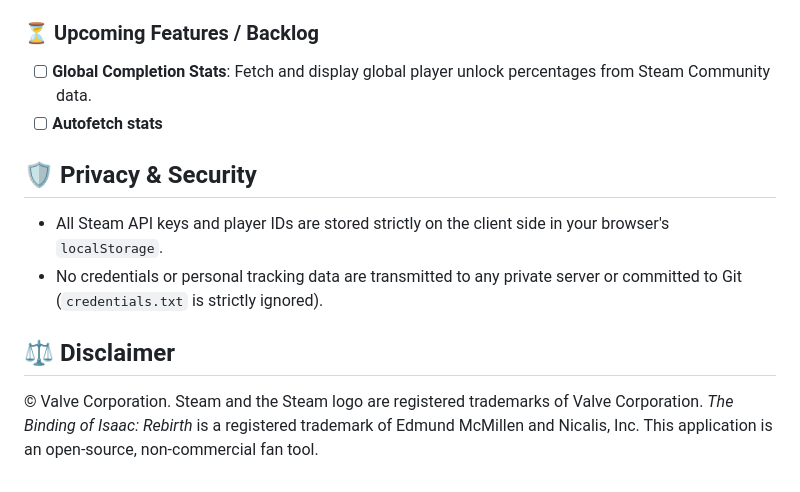
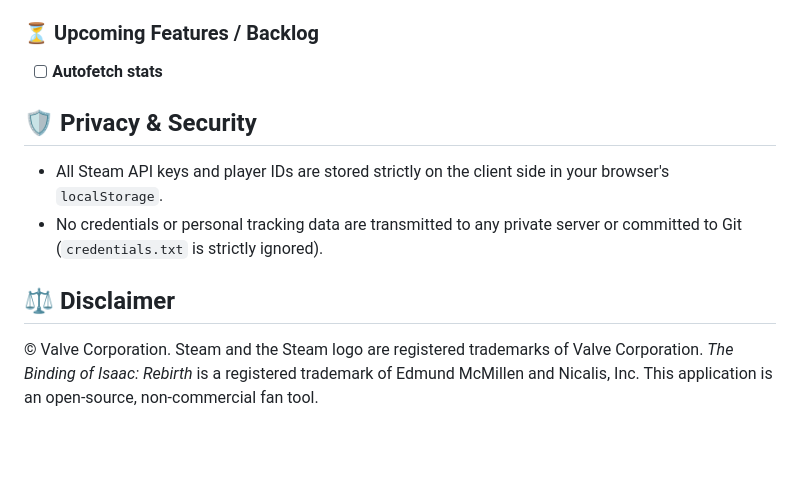
Before and after one commit to metanef/isaac-tracker, a Markdown page: README.md, the part around the change. Drawn GitHub-style; blank space fills up the shorter version.

Commit message:
docs: update README backlog and formatting

```diff
--- a/README.md
+++ b/README.md
@@ -94,7 +94,6 @@ Open [index.html](index.html) in any modern web browser, or host with any static
 
 ### ⏳ Upcoming Features / Backlog
 
-- [ ] **Global Completion Stats**: Fetch and display global player unlock percentages from Steam Community data.
 - [ ] **Autofetch stats**
 
 ## 🛡️ Privacy & Security
@@ -104,4 +103,4 @@ Open [index.html](index.html) in any modern web browser, or host with any static
 
 ## ⚖️ Disclaimer
 
-© Valve Corporation. Steam and the Steam logo are registered trademarks of Valve Corporation. *The Binding of Isaac: Rebirth* is a registered trademark of Edmund McMillen and Nicalis, Inc. This application is an open-source, non-commercial fan tool.
+© Valve Corporation. Steam and the Steam logo are registered trademarks of Valve Corporation. _The Binding of Isaac: Rebirth_ is a registered trademark of Edmund McMillen and Nicalis, Inc. This application is an open-source, non-commercial fan tool.
```
